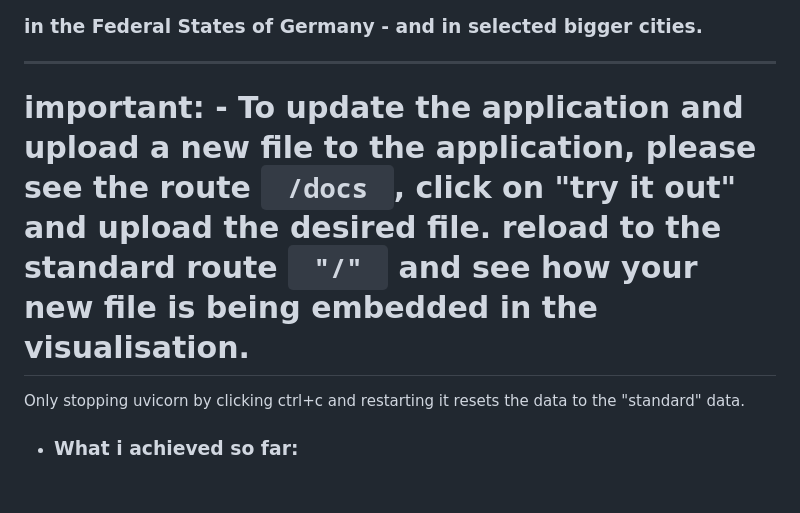
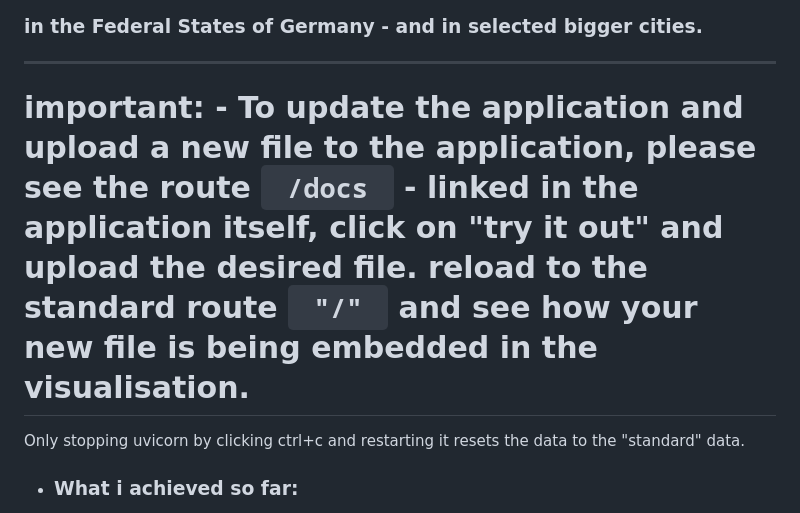
Before and after one commit to 23W-INCO/measlesdata-xginevra, a Markdown page: README.md, the part around the change. Rendered like a GitHub page; blank space fills up the shorter version.

```diff
--- a/README.md
+++ b/README.md
@@ -4,7 +4,7 @@
 
 ---------------------
 
-# important: - To update the application and upload a new file to the application, please see the route <code> /docs </code>, click on "try it out" and upload the desired file. reload to the standard route <code> "/" </code> and see how your new file is being embedded in the visualisation.
+# important: - To update the application and upload a new file to the application, please see the route <code> /docs </code> - linked in the application itself, click on "try it out" and upload the desired file. reload to the standard route <code> "/" </code> and see how your new file is being embedded in the visualisation.
 
 Only stopping uvicorn by clicking ctrl+c and restarting it resets the data to the "standard" data.
 
```
